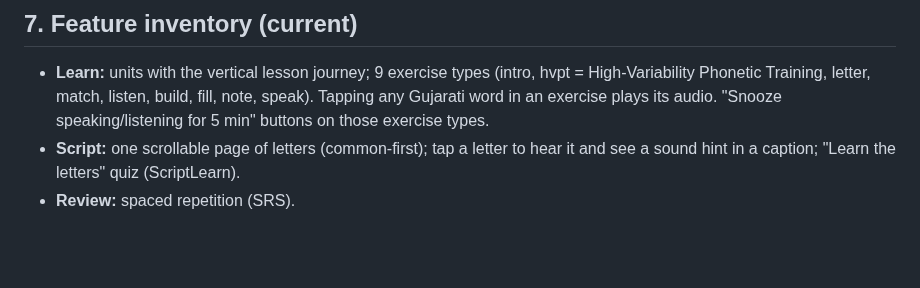
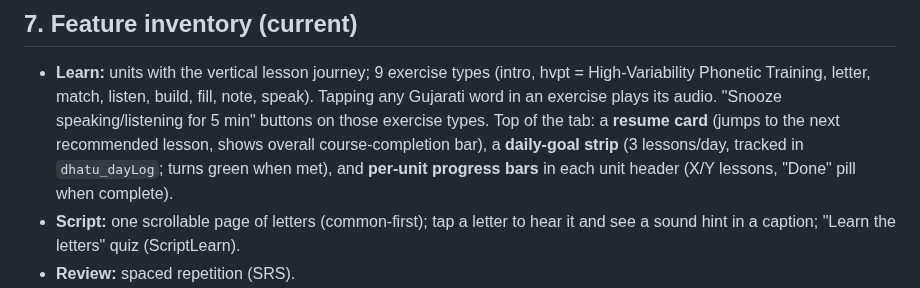
Before and after one commit to rainpurl/dhatu, a Markdown page: HANDOFF.md, the part around the change. GitHub-like rendering; blank space fills up the shorter version.

Commit message:
HANDOFF: note Learn-tab resume card, daily goal, unit progress bars
Co-Authored-By: Claude Opus 4.8 <noreply@anthropic.com>

```diff
--- a/HANDOFF.md
+++ b/HANDOFF.md
@@ -185,6 +185,10 @@ Until rules/index are applied, social features fail quietly (app still works).
   hvpt = High-Variability Phonetic Training, letter, match, listen, build, fill,
   note, speak). Tapping any Gujarati word in an exercise plays its audio.
   "Snooze speaking/listening for 5 min" buttons on those exercise types.
+  Top of the tab: a **resume card** (jumps to the next recommended lesson, shows
+  overall course-completion bar), a **daily-goal strip** (3 lessons/day, tracked
+  in `dhatu_dayLog`; turns green when met), and **per-unit progress bars** in each
+  unit header (X/Y lessons, "Done" pill when complete).
 - **Script:** one scrollable page of letters (common-first); tap a letter to hear
   it and see a sound hint in a caption; "Learn the letters" quiz (ScriptLearn).
 - **Review:** spaced repetition (SRS).
```
